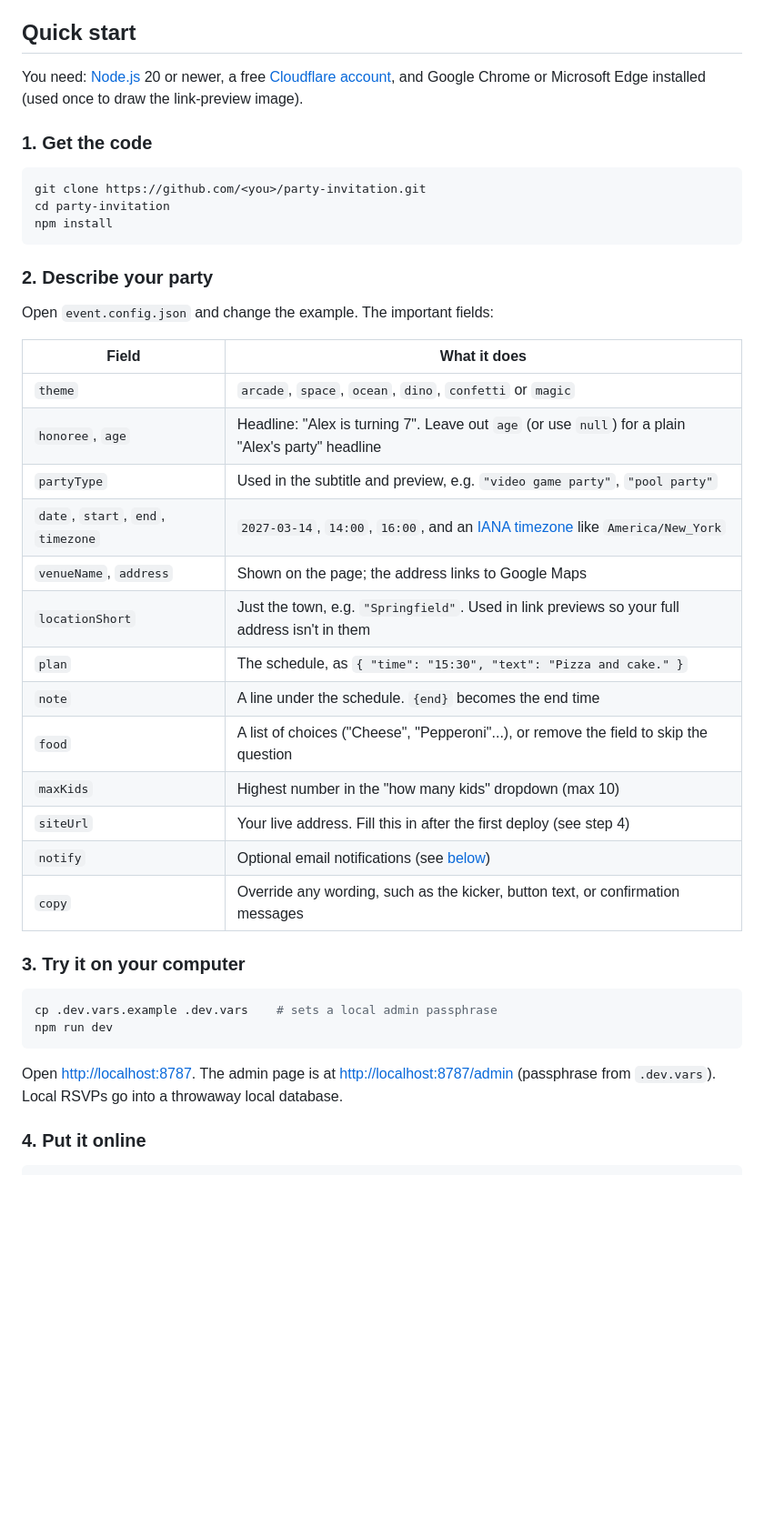
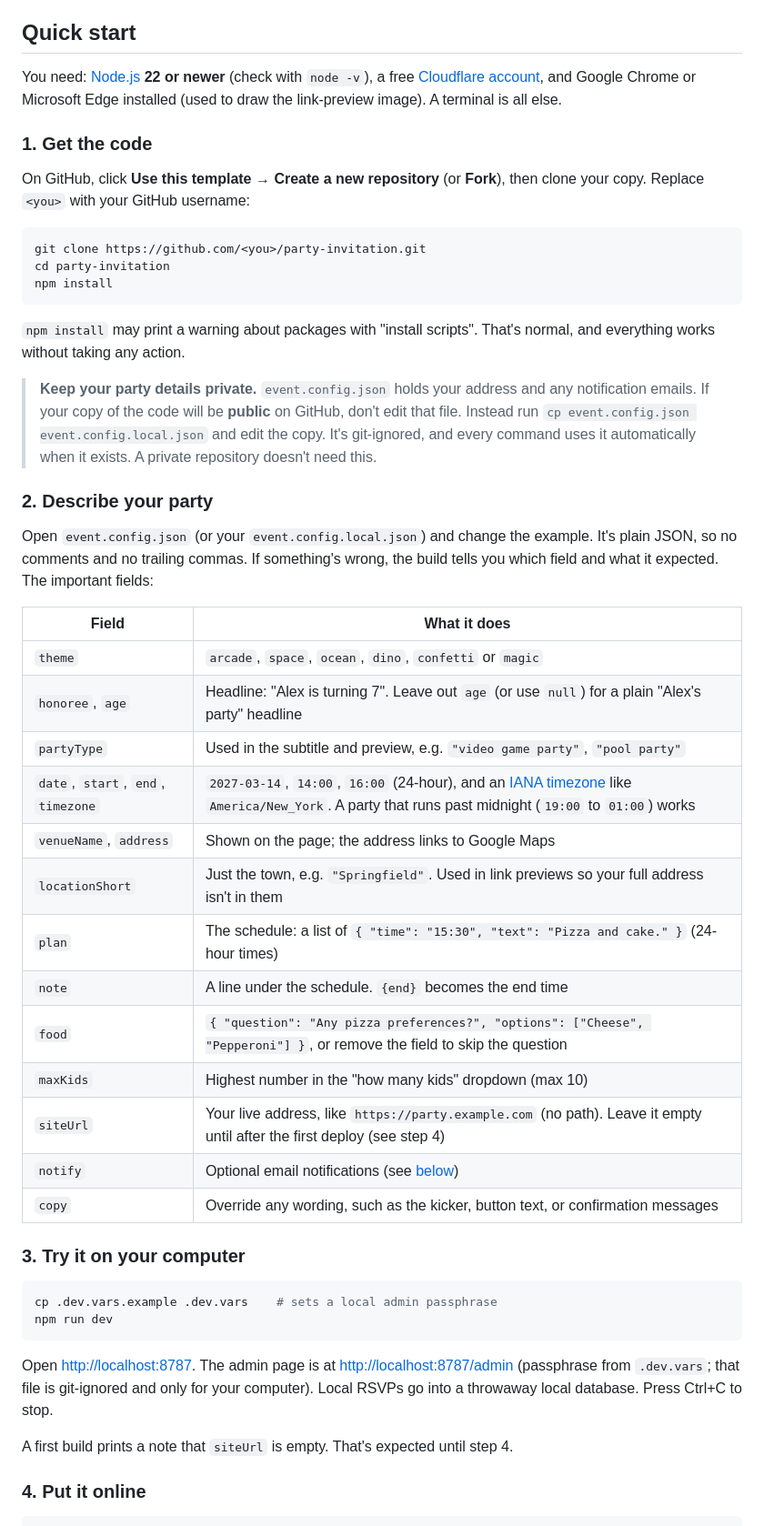
Before and after one commit to kevinebaugh/party-invitation, a Markdown page: README.md, the part around one of its changes. Shown at 91% size. Drawn GitHub-style; blank space fills up the shorter version.

````diff
--- a/README.md
+++ b/README.md
@@ -38,9 +38,11 @@ The demo always builds from `scripts/demo.config.json` (the fictional "Alex"), n
 
 ## Quick start
 
-You need: [Node.js](https://nodejs.org/) 20 or newer, a free [Cloudflare account](https://dash.cloudflare.com/sign-up), and Google Chrome or Microsoft Edge installed (used once to draw the link-preview image).
+You need: [Node.js](https://nodejs.org/) **22 or newer** (check with `node -v`), a free [Cloudflare account](https://dash.cloudflare.com/sign-up), and Google Chrome or Microsoft Edge installed (used to draw the link-preview image). A terminal is all else.
 
 ### 1. Get the code
+
+On GitHub, click **Use this template → Create a new repository** (or **Fork**), then clone your copy. Replace `<you>` with your GitHub username:
 
 ```bash
 git clone https://github.com/<you>/party-invitation.git
@@ -48,23 +50,27 @@ cd party-invitation
 npm install
 ```
 
+`npm install` may print a warning about packages with "install scripts". That's normal, and everything works without taking any action.
+
+> **Keep your party details private.** `event.config.json` holds your address and any notification emails. If your copy of the code will be **public** on GitHub, don't edit that file. Instead run `cp event.config.json event.config.local.json` and edit the copy. It's git-ignored, and every command uses it automatically when it exists. A private repository doesn't need this.
+
 ### 2. Describe your party
 
-Open `event.config.json` and change the example. The important fields:
+Open `event.config.json` (or your `event.config.local.json`) and change the example. It's plain JSON, so no comments and no trailing commas. If something's wrong, the build tells you which field and what it expected. The important fields:
 
 | Field | What it does |
 |---|---|
 | `theme` | `arcade`, `space`, `ocean`, `dino`, `confetti` or `magic` |
 | `honoree`, `age` | Headline: "Alex is turning 7". Leave out `age` (or use `null`) for a plain "Alex's party" headline |
 | `partyType` | Used in the subtitle and preview, e.g. `"video game party"`, `"pool party"` |
-| `date`, `start`, `end`, `timezone` | `2027-03-14`, `14:00`, `16:00`, and an [IANA timezone](https://en.wikipedia.org/wiki/List_of_tz_database_time_zones) like `America/New_York` |
+| `date`, `start`, `end`, `timezone` | `2027-03-14`, `14:00`, `16:00` (24-hour), and an [IANA timezone](https://en.wikipedia.org/wiki/List_of_tz_database_time_zones) like `America/New_York`. A party that runs past midnight (`19:00` to `01:00`) works |
 | `venueName`, `address` | Shown on the page; the address links to Google Maps |
 | `locationShort` | Just the town, e.g. `"Springfield"`. Used in link previews so your full address isn't in them |
-| `plan` | The schedule, as `{ "time": "15:30", "text": "Pizza and cake." }` |
+| `plan` | The schedule: a list of `{ "time": "15:30", "text": "Pizza and cake." }` (24-hour times) |
 | `note` | A line under the schedule. `{end}` becomes the end time |
-| `food` | A list of choices ("Cheese", "Pepperoni"...), or remove the field to skip the question |
+| `food` | `{ "question": "Any pizza preferences?", "options": ["Cheese", "Pepperoni"] }`, or remove the field to skip the question |
 | `maxKids` | Highest number in the "how many kids" dropdown (max 10) |
-| `siteUrl` | Your live address. Fill this in after the first deploy (see step 4) |
+| `siteUrl` | Your live address, like `https://party.example.com` (no path). Leave it empty until after the first deploy (see step 4) |
 | `notify` | Optional email notifications (see [below](#email-notifications-optional)) |
 | `copy` | Override any wording, such as the kicker, button text, or confirmation messages |
 
@@ -75,7 +81,9 @@ cp .dev.vars.example .dev.vars    # sets a local admin passphrase
 npm run dev
 ```
 
-Open <http://localhost:8787>. The admin page is at <http://localhost:8787/admin> (passphrase from `.dev.vars`). Local RSVPs go into a throwaway local database.
+Open <http://localhost:8787>. The admin page is at <http://localhost:8787/admin> (passphrase from `.dev.vars`; that file is git-ignored and only for your computer). Local RSVPs go into a throwaway local database. Press Ctrl+C to stop.
+
+A first build prints a note that `siteUrl` is empty. That's expected until step 4.
 
 ### 4. Put it online
 
````
Also changed, not shown: other parts of README.md (+22 -3 lines), docs/previews/arcade.png, 9 other files.
